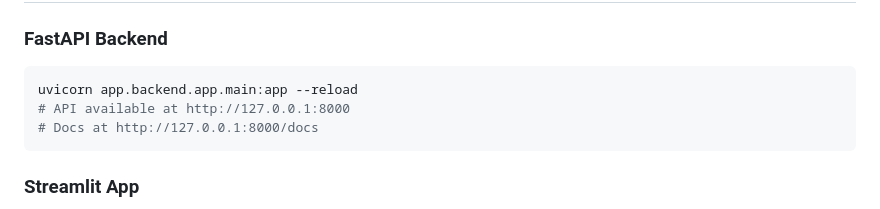
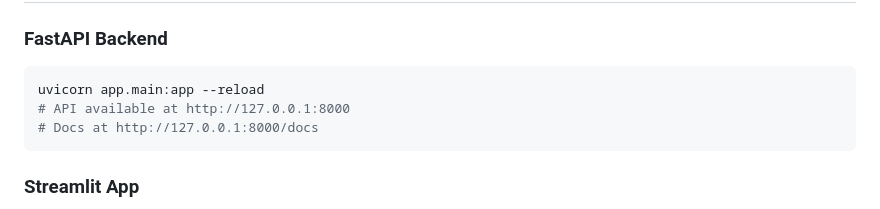
Before and after one commit to KimThinh212/Brain-Tumor-Mri-Deep-Learning, a Markdown page: README.md, the part around the change. GitHub-like rendering.

Commit message:
docs: fix uvicorn run command for backend in README

````diff
--- a/README.md
+++ b/README.md
@@ -141,7 +141,7 @@ pip install -r requirements.txt
 ### FastAPI Backend
 
 ```bash
-uvicorn app.backend.app.main:app --reload
+uvicorn app.main:app --reload
 # API available at http://127.0.0.1:8000
 # Docs at http://127.0.0.1:8000/docs
 ```
````
